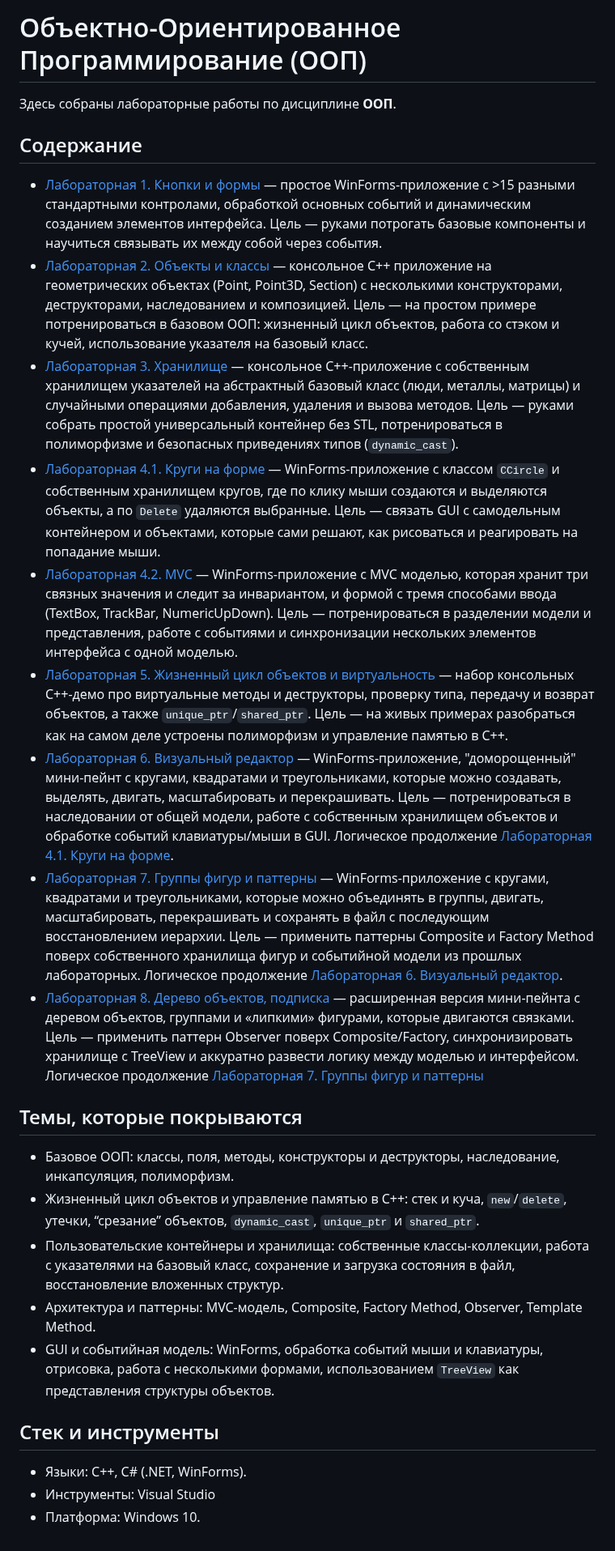
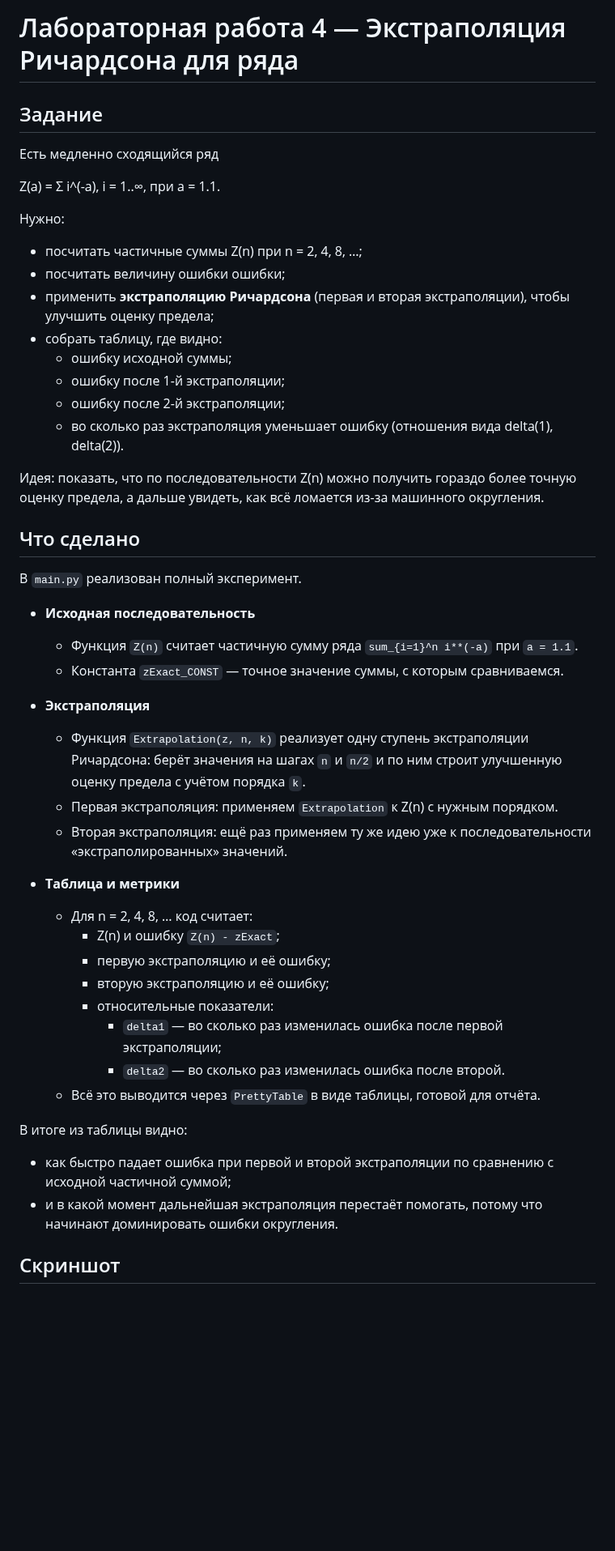
Before and after one commit to DoggerHou/University_portfolio, a Markdown page: Numerical_methods/lab4/README.md, the part around the change. Shown at 81% size. Drawn GitHub-style; blank space fills up the shorter version.

```diff
--- a/Numerical_methods/lab4/README.md
+++ b/Numerical_methods/lab4/README.md
@@ -1,29 +1,51 @@
-# Объектно-Ориентированное Программирование (ООП)
+# Лабораторная работа 4 — Экстраполяция Ричардсона для ряда
 
-Здесь собраны лабораторные работы по дисциплине **ООП**.
+## Задание
 
-## Содержание
+Есть медленно сходящийся ряд
 
-- [Лабораторная 1. Кнопки и формы](./lab1/README.md)  — простое WinForms-приложение с >15 разными стандартными контролами, обработкой основных событий и динамическим созданием элементов интерфейса. Цель — руками потрогать базовые компоненты и научиться связывать их между собой через события.
-- [Лабораторная 2. Объекты и классы](./lab2/README.md) — консольное C++ приложение на геометрических объектах (Point, Point3D, Section) с несколькими конструкторами, деструкторами, наследованием и композицией. Цель — на простом примере потренироваться в базовом ООП: жизненный цикл объектов, работа со стэком и кучей, использование указателя на базовый класс.
-- [Лабораторная 3. Хранилище](./lab3/README.md) — консольное C++-приложение с собственным хранилищем указателей на абстрактный базовый класс (люди, металлы, матрицы) и случайными операциями добавления, удаления и вызова методов. Цель — руками собрать простой универсальный контейнер без STL, потренироваться в полиморфизме и безопасных приведениях типов (`dynamic_cast`).
-- [Лабораторная 4.1. Круги на форме](./lab4/README.md) — WinForms-приложение с классом `CCircle` и собственным хранилищем кругов, где по клику мыши создаются и выделяются объекты, а по `Delete` удаляются выбранные. Цель — связать GUI с самодельным контейнером и объектами, которые сами решают, как рисоваться и реагировать на попадание мыши.
-- [Лабораторная 4.2. MVC](./lab4_mvc/README.md) —  WinForms-приложение с MVC моделью, которая хранит три связных значения и следит за инвариантом, и формой с тремя способами ввода (TextBox, TrackBar, NumericUpDown). Цель — потренироваться в разделении модели и представления, работе с событиями и синхронизации нескольких элементов интерфейса с одной моделью.
-- [Лабораторная 5. Жизненный цикл объектов и виртуальность](./lab5/README.md) — набор консольных C++-демо про виртуальные методы и деструкторы, проверку типа, передачу и возврат объектов, а также `unique_ptr`/`shared_ptr`. Цель — на живых примерах разобраться как на самом деле устроены полиморфизм и управление памятью в C++.
-- [Лабораторная 6. Визуальный редактор](./lab6/README.md) — WinForms-приложение, "доморощенный" мини-пейнт с кругами, квадратами и треугольниками, которые можно создавать, выделять, двигать, масштабировать и перекрашивать. Цель — потренироваться в наследовании от общей модели, работе с собственным хранилищем объектов и обработке событий клавиатуры/мыши в GUI. Логическое продолжение [Лабораторная 4.1. Круги на форме](./lab4/README.md).
-- [Лабораторная 7. Группы фигур и паттерны](./lab7/README.md) — WinForms-приложение с кругами, квадратами и треугольниками, которые можно объединять в группы, двигать, масштабировать, перекрашивать и сохранять в файл с последующим восстановлением иерархии. Цель — применить паттерны Composite и Factory Method поверх собственного хранилища фигур и событийной модели из прошлых лабораторных. Логическое продолжение [Лабораторная 6. Визуальный редактор](./lab6/README.md).
-- [Лабораторная 8. Дерево объектов, подписка](./lab8/README.md) — расширенная версия мини-пейнта с деревом объектов, группами и «липкими» фигурами, которые двигаются связками. Цель — применить паттерн Observer поверх Composite/Factory, синхронизировать хранилище с TreeView и аккуратно развести логику между моделью и интерфейсом. Логическое продолжение [Лабораторная 7. Группы фигур и паттерны](./lab7/README.md)
+Z(a) = Σ i^(-a),  i = 1..∞,  при a = 1.1.
 
-## Темы, которые покрываются
+Нужно:
 
-- Базовое ООП: классы, поля, методы, конструкторы и деструкторы, наследование, инкапсуляция, полиморфизм.
-- Жизненный цикл объектов и управление памятью в C++: стек и куча, `new`/`delete`, утечки, “срезание” объектов, `dynamic_cast`, `unique_ptr` и `shared_ptr`.
-- Пользовательские контейнеры и хранилища: собственные классы-коллекции, работа с указателями на базовый класс, сохранение и загрузка состояния в файл, восстановление вложенных структур.
-- Архитектура и паттерны: MVC-модель, Composite, Factory Method, Observer, Template Method.
-- GUI и событийная модель: WinForms, обработка событий мыши и клавиатуры, отрисовка, работа с несколькими формами, использованием `TreeView` как представления структуры объектов.
+- посчитать частичные суммы Z(n) при n = 2, 4, 8, …;
+- посчитать величину ошибки ошибки;
+- применить **экстраполяцию Ричардсона** (первая и вторая экстраполяции), чтобы улучшить оценку предела;
+- собрать таблицу, где видно:
+  - ошибку исходной суммы;
+  - ошибку после 1-й экстраполяции;
+  - ошибку после 2-й экстраполяции;
+  - во сколько раз экстраполяция уменьшает ошибку (отношения вида delta(1), delta(2)).
 
-## Стек и инструменты
+Идея: показать, что по последовательности Z(n) можно получить гораздо более точную оценку предела, а дальше увидеть, как всё ломается из-за машинного округления.
 
-- Языки: C++, C# (.NET, WinForms).
-- Инструменты: Visual Studio
-- Платформа: Windows 10.
+## Что сделано
+
+В `main.py` реализован полный эксперимент.
+
+- **Исходная последовательность**
+  - Функция `Z(n)` считает частичную сумму ряда `sum_{i=1}^n i**(-a)` при `a = 1.1`.
+  - Константа `zExact_CONST` — точное значение суммы, с которым сравниваемся.
+
+- **Экстраполяция**
+  - Функция `Extrapolation(z, n, k)` реализует одну ступень экстраполяции Ричардсона:
+    берёт значения на шагах `n` и `n/2` и по ним строит улучшенную оценку предела с учётом порядка `k`.
+  - Первая экстраполяция: применяем `Extrapolation` к Z(n) с нужным порядком.
+  - Вторая экстраполяция: ещё раз применяем ту же идею уже к последовательности «экстраполированных» значений.
+
+- **Таблица и метрики**
+  - Для n = 2, 4, 8, … код считает:
+    - Z(n) и ошибку `Z(n) - zExact`;
+    - первую экстраполяцию и её ошибку;
+    - вторую экстраполяцию и её ошибку;
+    - относительные показатели:
+      - `delta1` — во сколько раз изменилась ошибка после первой экстраполяции;
+      - `delta2` — во сколько раз изменилась ошибка после второй.
+  - Всё это выводится через `PrettyTable` в виде таблицы, готовой для отчёта.
+
+В итоге из таблицы видно:
+- как быстро падает ошибка при первой и второй экстраполяции по сравнению с исходной частичной суммой;
+- и в какой момент дальнейшая экстраполяция перестаёт помогать, потому что начинают доминировать ошибки округления.
+
+
+## Скриншот
```
